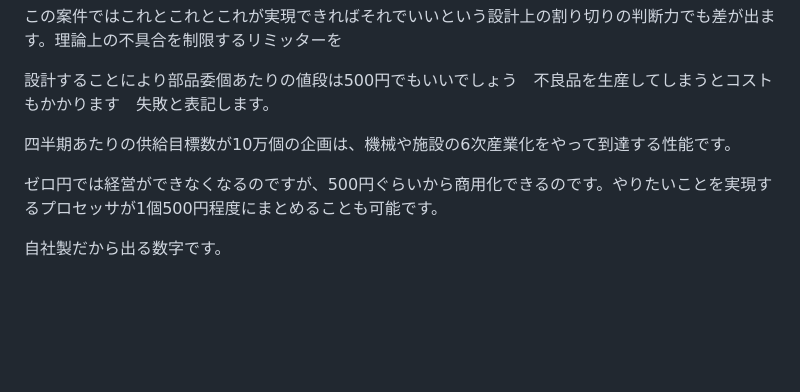
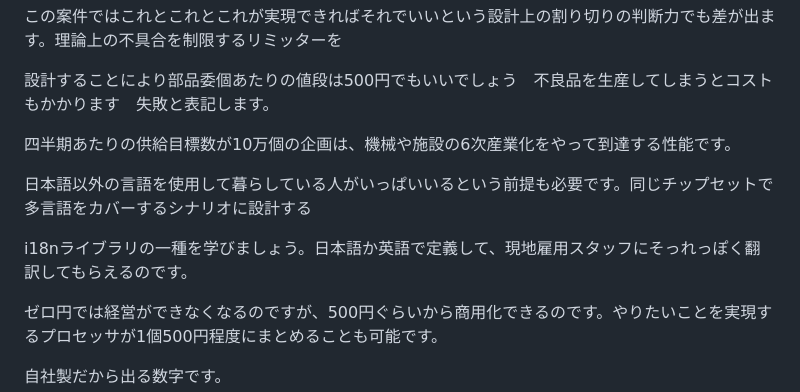
Before and after one commit to JFLABO/Project2030, a Markdown page: keiba/calc/projectspec.md, the part around the change. Drawn GitHub-style; blank space fills up the shorter version.

```diff
--- a/keiba/calc/projectspec.md
+++ b/keiba/calc/projectspec.md
@@ -137,6 +137,10 @@ SuperHitachi2024年モデルは購入をするまで詳細はヒミツです。
 
 四半期あたりの供給目標数が10万個の企画は、機械や施設の6次産業化をやって到達する性能です。
 
+日本語以外の言語を使用して暮らしている人がいっぱいいるという前提も必要です。同じチップセットで多言語をカバーするシナリオに設計する
+
+i18nライブラリの一種を学びましょう。日本語か英語で定義して、現地雇用スタッフにそっれっぽく翻訳してもらえるのです。
+
 ゼロ円では経営ができなくなるのですが、500円ぐらいから商用化できるのです。やりたいことを実現するプロセッサが1個500円程度にまとめることも可能です。
 
 自社製だから出る数字です。
```
